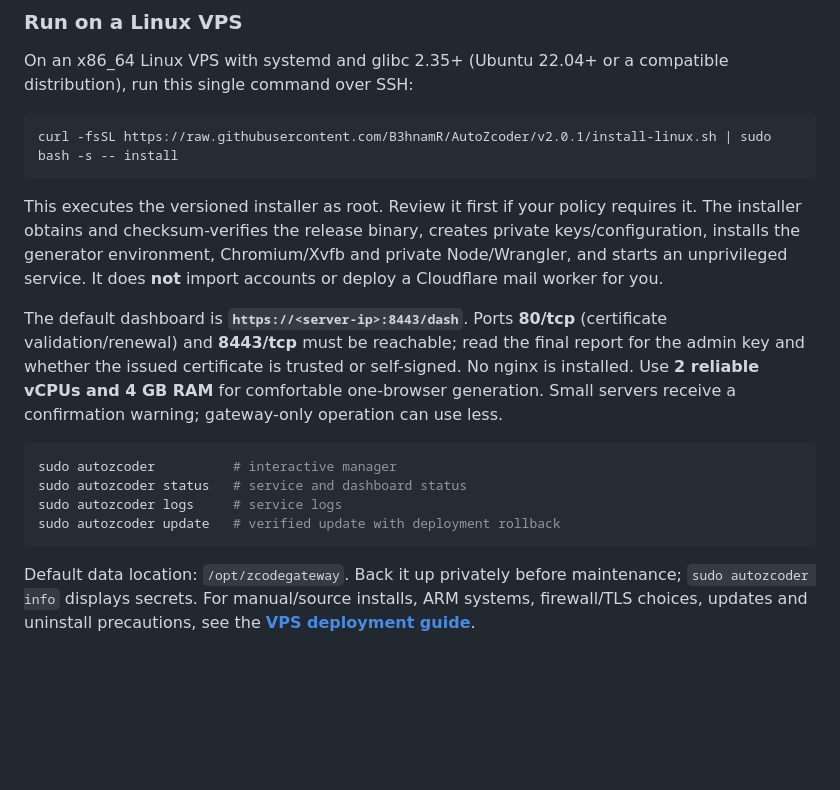
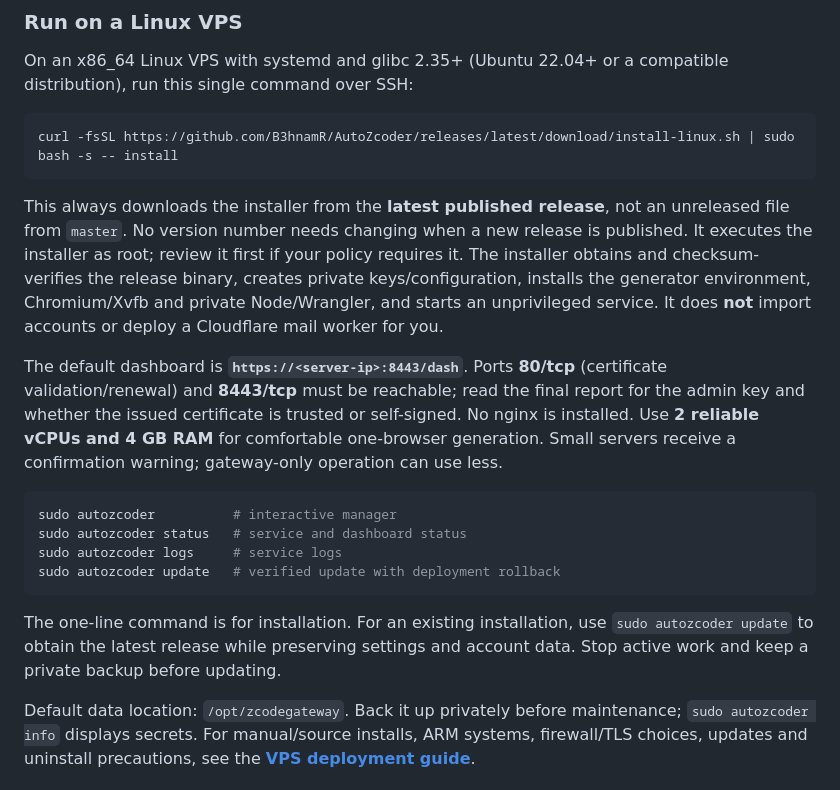
Before and after one commit to B3hnamR/AutoZcoder, a Markdown page: README.md, the part around the change. Rendered like a GitHub page; blank space fills up the shorter version.

Commit message:
docs: use latest published Linux installer in setup instructions

````diff
--- a/README.md
+++ b/README.md
@@ -58,11 +58,13 @@ On an x86_64 Linux VPS with systemd and glibc 2.35+ (Ubuntu 22.04+ or a
 compatible distribution), run this single command over SSH:
 
 ```bash
-curl -fsSL https://raw.githubusercontent.com/B3hnamR/AutoZcoder/v2.0.1/install-linux.sh | sudo bash -s -- install
+curl -fsSL https://github.com/B3hnamR/AutoZcoder/releases/latest/download/install-linux.sh | sudo bash -s -- install
 ```
 
-This executes the versioned installer as root. Review it first if your policy
-requires it. The installer obtains and checksum-verifies the release binary,
+This always downloads the installer from the **latest published release**, not
+an unreleased file from `master`. No version number needs changing when a new
+release is published. It executes the installer as root; review it first if
+your policy requires it. The installer obtains and checksum-verifies the release binary,
 creates private keys/configuration, installs the generator environment,
 Chromium/Xvfb and private Node/Wrangler, and starts an unprivileged service.
 It does **not** import accounts or deploy a Cloudflare mail worker for you.
@@ -80,6 +82,10 @@ sudo autozcoder status   # service and dashboard status
 sudo autozcoder logs     # service logs
 sudo autozcoder update   # verified update with deployment rollback
 ```
+
+The one-line command is for installation. For an existing installation, use
+`sudo autozcoder update` to obtain the latest release while preserving settings
+and account data. Stop active work and keep a private backup before updating.
 
 Default data location: `/opt/zcodegateway`. Back it up privately before
 maintenance; `sudo autozcoder info` displays secrets. For manual/source installs,
````
Also changed, not shown: docs/guides/VPS-DEPLOY.md (+6 -1 lines), docs/releases/2.0.1.md (+5 -3 lines).
